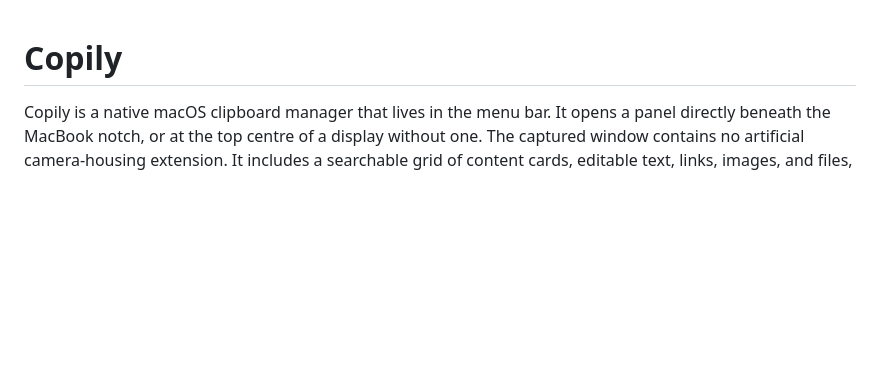
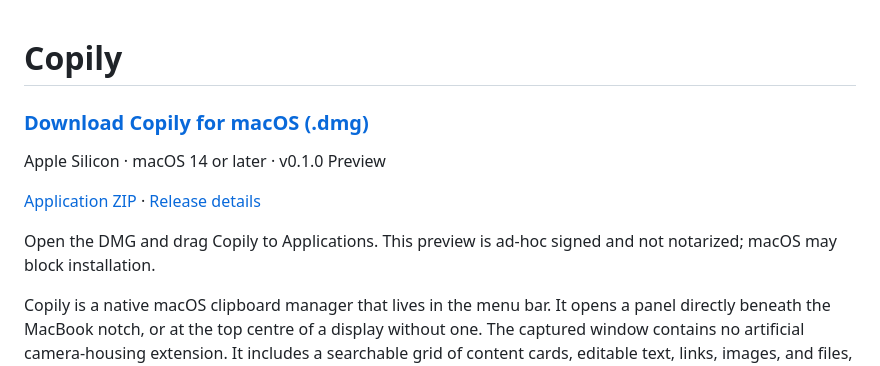
Before and after one commit to Free-Apps-4-You/kopi, a Markdown page: README.md, the part around the change. Drawn GitHub-style; blank space fills up the shorter version.

Commit message:
Feature DMG download at top of repository README

```diff
--- a/README.md
+++ b/README.md
@@ -1,4 +1,13 @@
 # Copily
+
+### [Download Copily for macOS (.dmg)](https://github.com/qa-ali/copily/releases/download/v0.1.0/Copily-0.1.0-arm64.dmg)
+
+Apple Silicon · macOS 14 or later · v0.1.0 Preview
+
+[Application ZIP](https://github.com/qa-ali/copily/releases/download/v0.1.0/Copily-0.1.0-arm64.zip) · [Release details](https://github.com/qa-ali/copily/releases/tag/v0.1.0)
+
+Open the DMG and drag Copily to Applications. This preview is ad-hoc signed and
+not notarized; macOS may block installation.
 
 Copily is a native macOS clipboard manager that lives in the menu bar. It opens a
 panel directly beneath the MacBook notch, or at the top centre of a display
```
